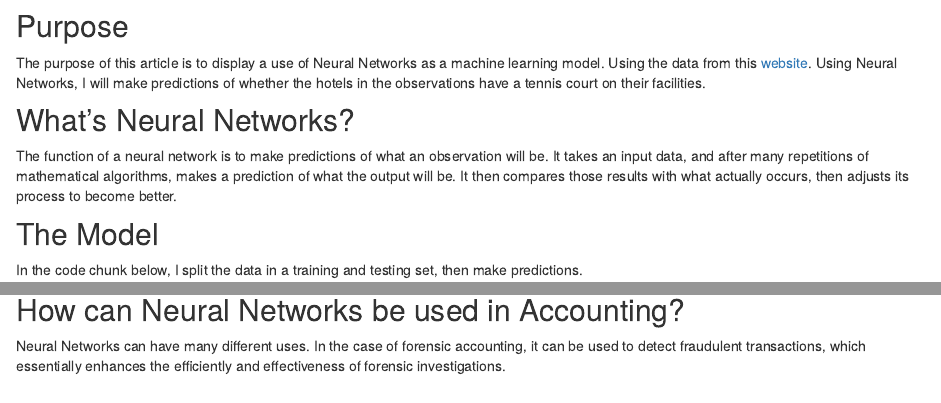
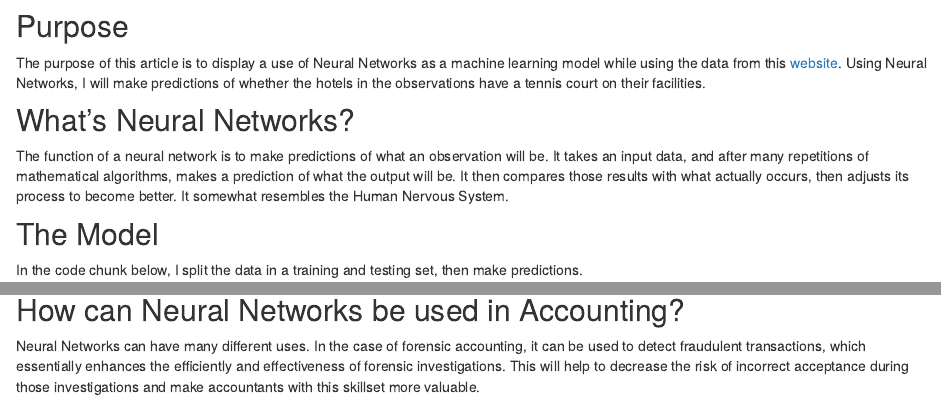
Before and after one commit to matthew-ferris/Website, an R Markdown document (MLTab.Rmd): the page in a window 1100 px wide, from 160 px down, and a second part further down, joined at a grey line. Rendered offline with R 4.5, knitr and Pandoc, with nearby package versions; drawn as R Markdown's standard HTML page in place of the format the file asks for; some code elsewhere in the file could not run offline.

Commit message:
am i finished yet

```diff
--- a/MLTab.Rmd
+++ b/MLTab.Rmd
@@ -65,11 +65,11 @@ draw_confusion_matrix <- function(cm) {
 
 ## Purpose
 
-The purpose of this article is to display a use of Neural Networks as a machine learning model. Using the data from this [website](https://archive.ics.uci.edu/ml/machine-learning-databases/00397/LasVegasTripAdvisorReviews-Dataset.csv). Using Neural Networks, I will make predictions of whether the hotels in the observations have a tennis court on their facilities.
+The purpose of this article is to display a use of Neural Networks as a machine learning model while using the data from this [website](https://archive.ics.uci.edu/ml/machine-learning-databases/00397/LasVegasTripAdvisorReviews-Dataset.csv). Using Neural Networks, I will make predictions of whether the hotels in the observations have a tennis court on their facilities.
 
 ## What's Neural Networks?
 
-The function of a neural network is to make predictions of what an observation will be. It takes an input data, and after many repetitions of mathematical algorithms, makes a prediction of what the output will be. It then compares those results with what actually occurs, then adjusts its process to become better.
+The function of a neural network is to make predictions of what an observation will be. It takes an input data, and after many repetitions of mathematical algorithms, makes a prediction of what the output will be. It then compares those results with what actually occurs, then adjusts its process to become better. It somewhat resembles the Human Nervous System.
 
 ## The Model
 
@@ -116,4 +116,4 @@ draw_confusion_matrix(NNETConfusion)
 
 ## How can Neural Networks be used in Accounting?
 
-Neural Networks can have many different uses. In the case of forensic accounting, it can be used to detect fraudulent transactions, which essentially enhances the efficiently and effectiveness of forensic investigations.
+Neural Networks can have many different uses. In the case of forensic accounting, it can be used to detect fraudulent transactions, which essentially enhances the efficiently and effectiveness of forensic investigations. This will help to decrease the risk of incorrect acceptance during those investigations and make accountants with this skillset more valuable.
```
Also changed, not shown: project.Rmd (+2 -0 lines), 5 other files.
